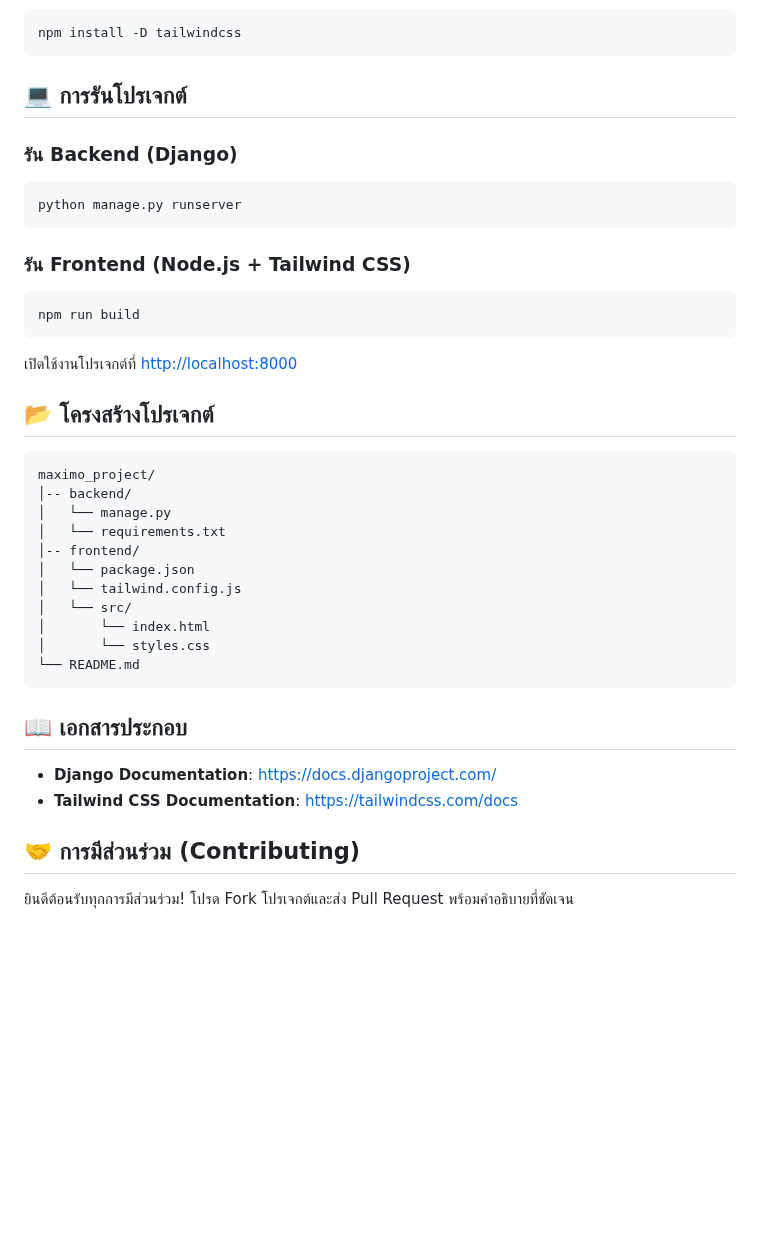
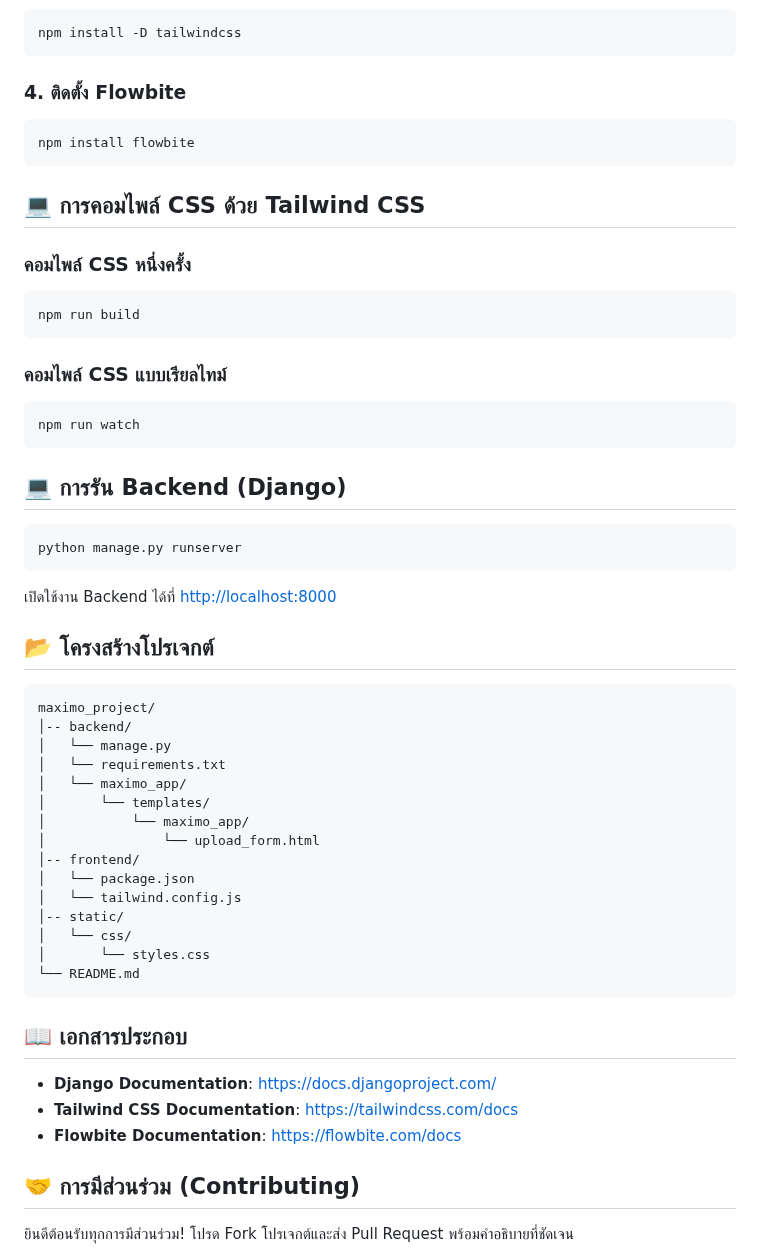
Before and after one commit to naravid19/maximo_project, a Markdown page: README.md, the part around one of its changes. GitHub-like rendering; blank space fills up the shorter version.

````diff
--- a/README.md
+++ b/README.md
@@ -57,21 +55,33 @@ pip install -r requirements.txt
 npm install -D tailwindcss
 ```
 
-## 💻 **การรันโปรเจกต์**
+### 4. ติดตั้ง Flowbite
 
-### รัน Backend (Django)
+```bash
+npm install flowbite
+```
+
+## 💻 **การคอมไพล์ CSS ด้วย Tailwind CSS**
+
+### คอมไพล์ CSS หนึ่งครั้ง
+
+```bash
+npm run build
+```
+
+### คอมไพล์ CSS แบบเรียลไทม์
+
+```bash
+npm run watch
+```
+
+## 💻 **การรัน Backend (Django)**
 
 ```bash
 python manage.py runserver
 ```
 
-### รัน Frontend (Node.js + Tailwind CSS)
-
-```bash
-npm run build
-```
-
-เปิดใช้งานโปรเจกต์ที่ [http://localhost:8000](http://localhost:8000)
+เปิดใช้งาน Backend ได้ที่ [http://localhost:8000](http://localhost:8000)
 
 ## 📂 **โครงสร้างโปรเจกต์**
 
@@ -80,11 +90,15 @@ maximo_project/
 │-- backend/
 │   └── manage.py
 │   └── requirements.txt
+│   └── maximo_app/
+│       └── templates/
+│           └── maximo_app/
+│               └── upload_form.html
 │-- frontend/
 │   └── package.json
 │   └── tailwind.config.js
-│   └── src/
-│       └── index.html
+│-- static/
+│   └── css/
 │       └── styles.css
 └── README.md
 ```
@@ -93,6 +107,7 @@ maximo_project/
 
 - **Django Documentation**: [https://docs.djangoproject.com/](https://docs.djangoproject.com/)
 - **Tailwind CSS Documentation**: [https://tailwindcss.com/docs](https://tailwindcss.com/docs)
+- **Flowbite Documentation**: [https://flowbite.com/docs](https://flowbite.com/docs)
 
 ## 🤝 **การมีส่วนร่วม (Contributing)**
 
````
Also changed, not shown: other parts of README.md (+6 -8 lines).
